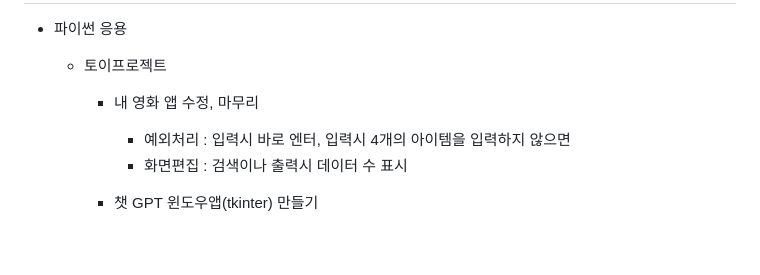
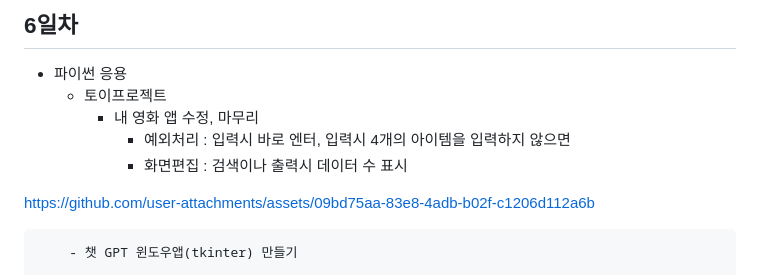
Before and after one commit to Bokyung-R/IoT-python-2025, a Markdown page: README.md, the part around the change. GitHub-like rendering; blank space fills up the shorter version.

Commit message:
Update README.md
내 영화앱 동영상 캡쳐 업로드

```diff
--- a/README.md
+++ b/README.md
@@ -140,6 +140,10 @@ IoT 개발자 기초 프로그래밍 언어 리포지토리
             - 예외처리 : 입력시 바로 엔터, 입력시 4개의 아이템을 입력하지 않으면
             - 화면편집 : 검색이나 출력시 데이터 수 표시
 
+https://github.com/user-attachments/assets/09bd75aa-83e8-4adb-b02f-c1206d112a6b
+
+
+
         - 챗 GPT 윈도우앱(tkinter) 만들기
 
     - 주피터 노트북 학습
```
